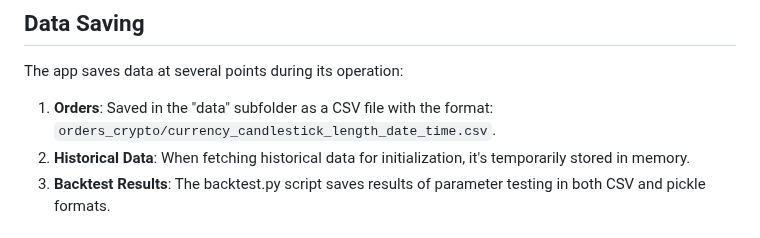
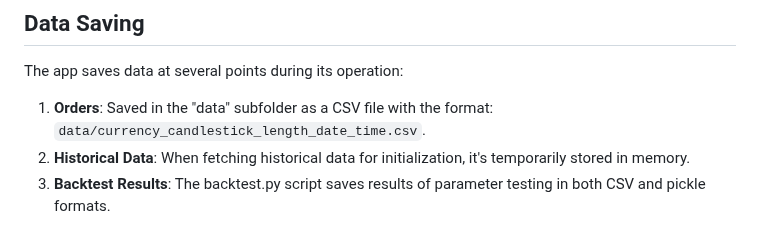
Before and after one commit to accaderi/Trading-bot-for-binance, a Markdown page: README.md, the part around the change. Rendered like a GitHub page.

```diff
--- a/README.md
+++ b/README.md
@@ -42,7 +42,7 @@ The app displays important messages such as initialization, trade execution, and
 
 The app saves data at several points during its operation:
 
-1. **Orders**: Saved in the "data" subfolder as a CSV file with the format: `orders_crypto/currency_candlestick_length_date_time.csv`.
+1. **Orders**: Saved in the "data" subfolder as a CSV file with the format: `data/currency_candlestick_length_date_time.csv`.
 2. **Historical Data**: When fetching historical data for initialization, it's temporarily stored in memory.
 3. **Backtest Results**: The backtest.py script saves results of parameter testing in both CSV and pickle formats.
 
```
